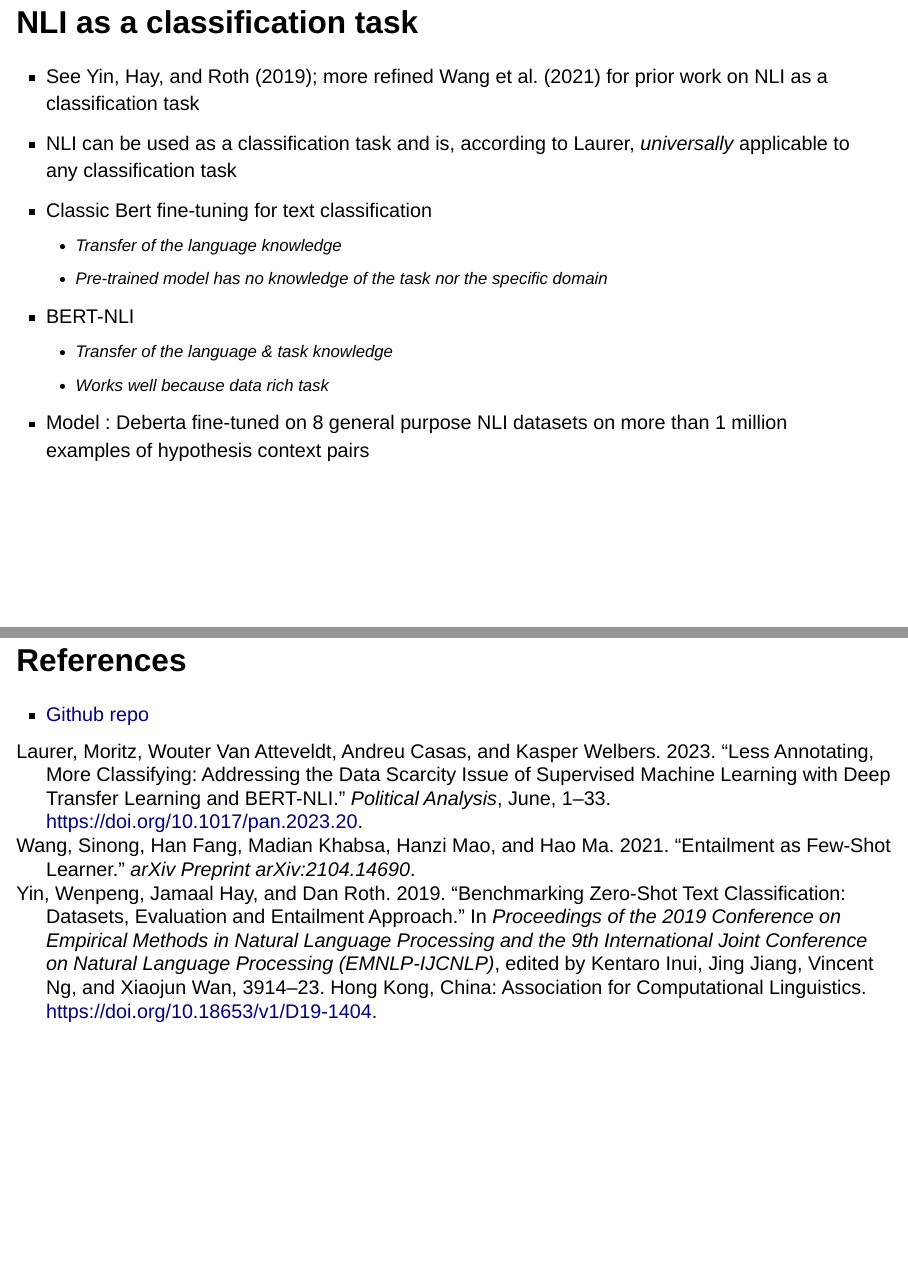
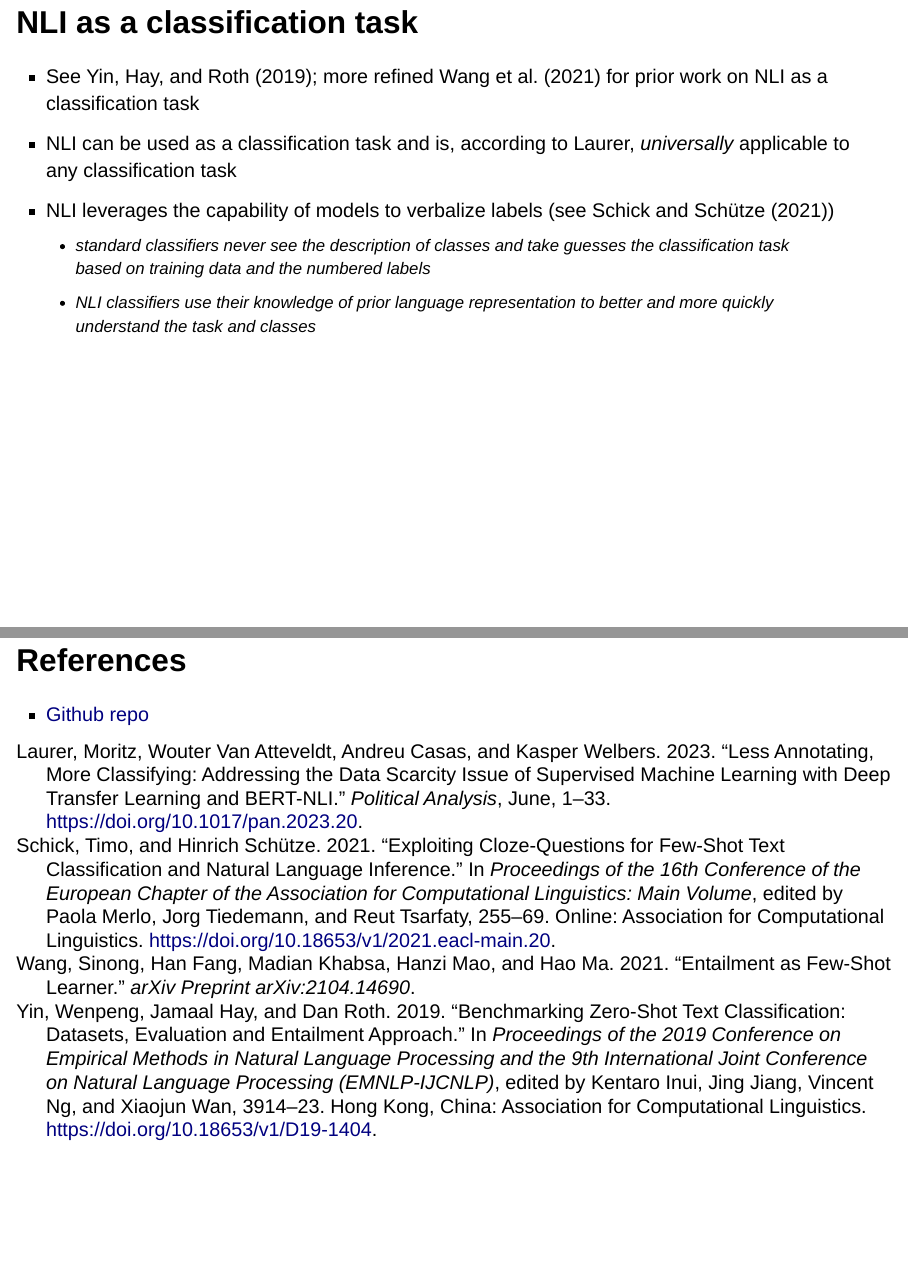
Before and after one commit to malojan/nlp_nli, a Quarto document (slides.qmd): pages 7 and 14 of 14 before the commit and pages 7 and 15 of 15 after it, joined at a grey line. Rendered offline with R 4.5, knitr and Pandoc in place of Quarto, with nearby package versions; drawn as Slidy slides in place of the format the file asks for.

Commit message:
new refs, new slides

```diff
--- a/references.bib
+++ b/references.bib
@@ -44,3 +44,34 @@
     pages = "3914--3923",
     abstract = "Zero-shot text classification (0Shot-TC) is a challenging NLU problem to which little attention has been paid by the research community. 0Shot-TC aims to associate an appropriate label with a piece of text, irrespective of the text domain and the aspect (e.g., topic, emotion, event, etc.) described by the label. And there are only a few articles studying 0Shot-TC, all focusing only on topical categorization which, we argue, is just the tip of the iceberg in 0Shot-TC. In addition, the chaotic experiments in literature make no uniform comparison, which blurs the progress. This work benchmarks the 0Shot-TC problem by providing unified datasets, standardized evaluations, and state-of-the-art baselines. Our contributions include: i) The datasets we provide facilitate studying 0Shot-TC relative to conceptually different and diverse aspects: the {``}topic{''} aspect includes {``}sports{''} and {``}politics{''} as labels; the {``}emotion{''} aspect includes {``}joy{''} and {``}anger{''}; the {``}situation{''} aspect includes {``}medical assistance{''} and {``}water shortage{''}. ii) We extend the existing evaluation setup (label-partially-unseen) {--} given a dataset, train on some labels, test on all labels {--} to include a more challenging yet realistic evaluation label-fully-unseen 0Shot-TC (Chang et al., 2008), aiming at classifying text snippets without seeing task specific training data at all. iii) We unify the 0Shot-TC of diverse aspects within a textual entailment formulation and study it this way.",
 }
+@inproceedings{schick-schutze-2020-exploiting,
+    title = "Exploiting Cloze-Questions for Few-Shot Text Classification and Natural Language Inference",
+    author = "Schick, Timo  and
+      Sch{\"u}tze, Hinrich",
+    booktitle = "Proceedings of the 2020 Conference on Empirical Methods in Natural Language Processing (EMNLP)",
+    month = nov,
+    year = "2020",
+    address = "Online",
+    publisher = "Association for Computational Linguistics",
+    url = "https://aclanthology.org/2020.emnlp-main.20",
+    doi = "10.18653/v1/2020.emnlp-main.20",
+    pages = "253--267",
+    abstract = "Some NLP tasks can be solved in a fully unsupervised fashion by providing a pretrained language model with {``}task descriptions{''} in natural language (e.g., Radford et al., 2019). While this approach underperforms its supervised counterpart, we show in this work that the two ideas can be combined: We introduce Pattern-Exploiting Training (PET), a semi-supervised training procedure that reformulates input examples as cloze-style phrases to help language models understand a given task. These phrases are then used to assign soft labels to a large set of unlabeled examples. Finally, standard supervised training is performed on the resulting training set. For several tasks and languages, PET outperforms supervised training and strong semi-supervised approaches in low-resource settings by a large margin.",
+}
+@inproceedings{schick-schutze-2021-exploiting,
+    title = "Exploiting Cloze-Questions for Few-Shot Text Classification and Natural Language Inference",
+    author = {Schick, Timo  and
+      Sch{\"u}tze, Hinrich},
+    editor = "Merlo, Paola  and
+      Tiedemann, Jorg  and
+      Tsarfaty, Reut",
+    booktitle = "Proceedings of the 16th Conference of the European Chapter of the Association for Computational Linguistics: Main Volume",
+    month = apr,
+    year = "2021",
+    address = "Online",
+    publisher = "Association for Computational Linguistics",
+    url = "https://aclanthology.org/2021.eacl-main.20",
+    doi = "10.18653/v1/2021.eacl-main.20",
+    pages = "255--269",
+    abstract = "Some NLP tasks can be solved in a fully unsupervised fashion by providing a pretrained language model with {``}task descriptions{''} in natural language (e.g., Radford et al., 2019). While this approach underperforms its supervised counterpart, we show in this work that the two ideas can be combined: We introduce Pattern-Exploiting Training (PET), a semi-supervised training procedure that reformulates input examples as cloze-style phrases to help language models understand a given task. These phrases are then used to assign soft labels to a large set of unlabeled examples. Finally, standard supervised training is performed on the resulting training set. For several tasks and languages, PET outperforms supervised training and strong semi-supervised approaches in low-resource settings by a large margin.",
+}
--- a/slides.qmd
+++ b/slides.qmd
@@ -76,6 +76,11 @@ bibliography: references.bib
 
 - See @yin-etal-2019-benchmarking; more refined @wang2021entailment for prior work on NLI as a classification task
 - NLI can be used as a classification task and is, according to Laurer, *universally* applicable to any classification task
+- NLI leverages the capability of models to verbalize labels (see @schick-schutze-2021-exploiting)
+  - standard classifiers never see the description of classes and take guesses the classification task based on training data and the numbered labels
+  - NLI classifiers use their knowledge of prior language representation to better and more quickly understand the task and classes
+
+## NLI as a classification task
 - Classic Bert fine-tuning for text classification
     - Transfer of the language knowledge
     - Pre-trained model has no knowledge of the task nor the specific domain
```
